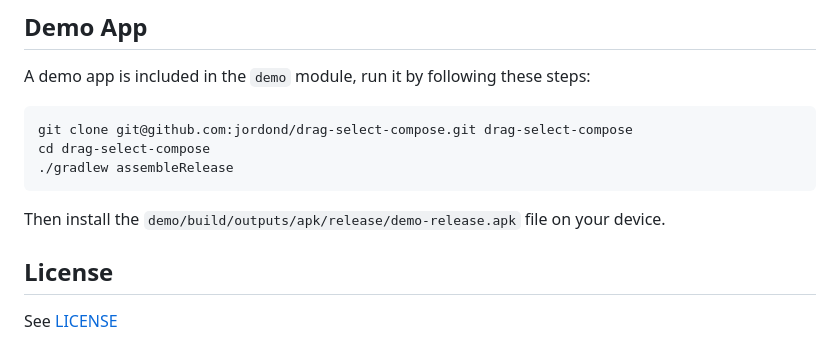
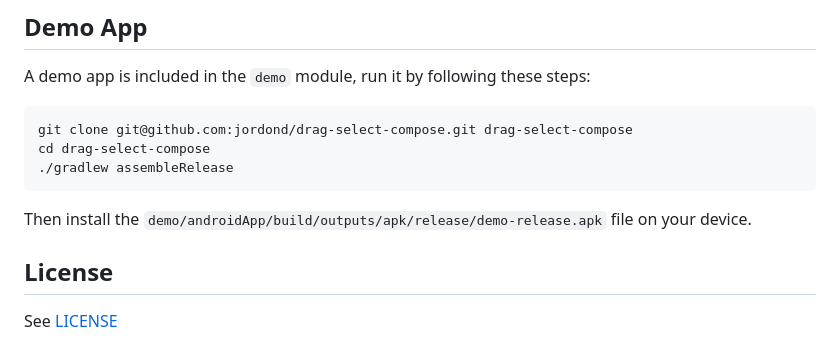
Before and after one commit to jordond/drag-select-compose, a Markdown page: README.md, the part around one of its changes. Rendered like a GitHub page.

Commit message:
update README for demo changes

````diff
--- a/README.md
+++ b/README.md
@@ -207,7 +207,7 @@ cd drag-select-compose
 ./gradlew assembleRelease
 ```
 
-Then install the `demo/build/outputs/apk/release/demo-release.apk` file on your device.
+Then install the `demo/androidApp/build/outputs/apk/release/demo-release.apk` file on your device.
 
 ## License
 
````
Also changed, not shown: other parts of README.md (+5 -5 lines).
